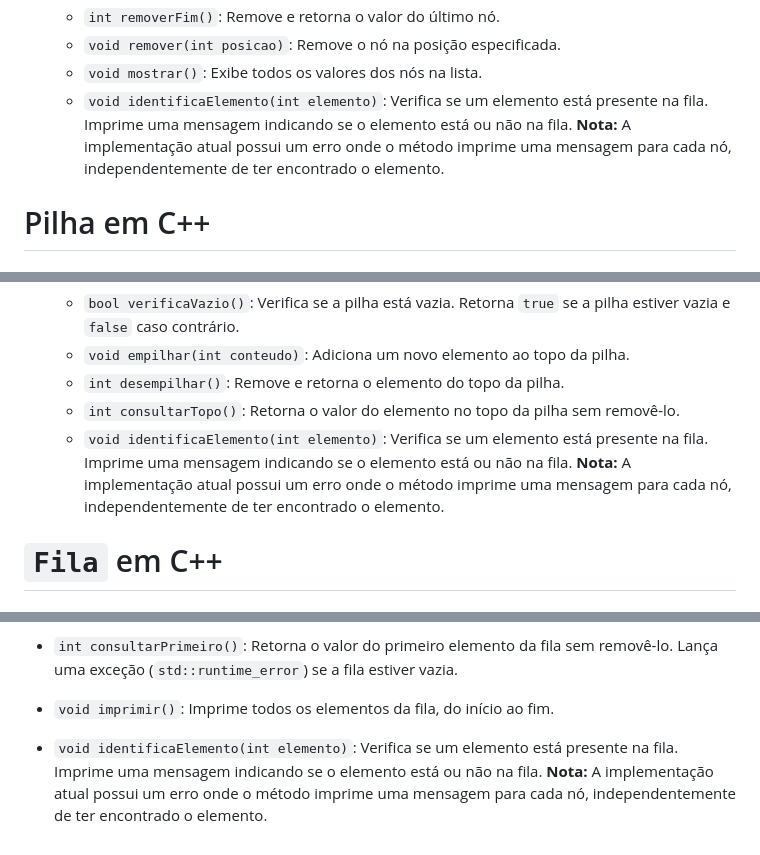
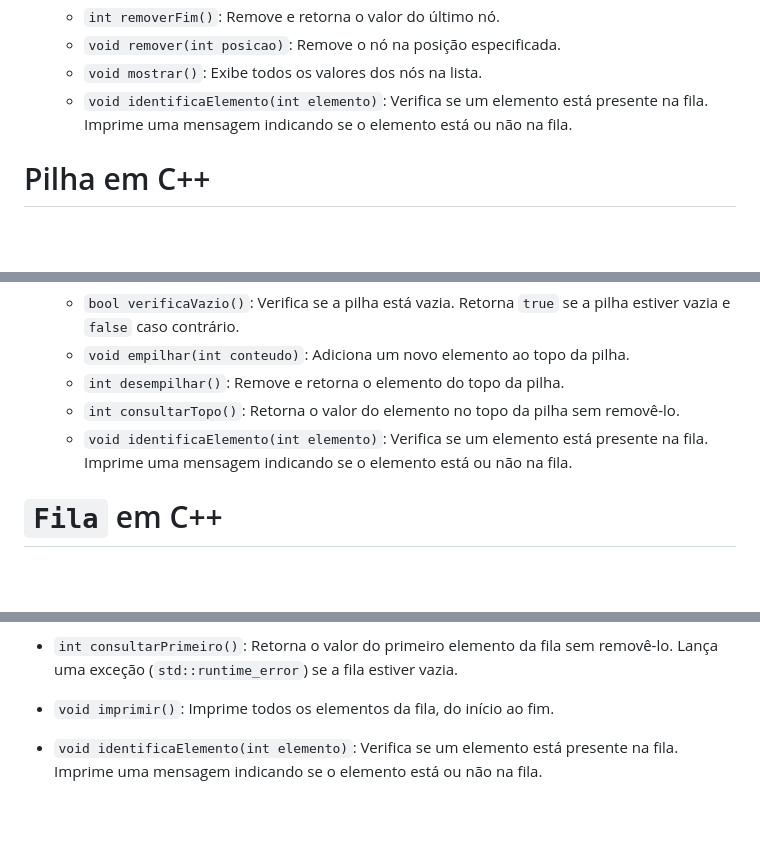
Before and after one commit to militaovitor01/TGrafos, a Markdown page: Implementação 1/README.md, 3 parts joined by grey strips. GitHub-like rendering; blank space fills up the shorter version.

Commit message:
Update README.md Geral

```diff
--- a/Implementação 1/README.md
+++ b/Implementação 1/README.md
@@ -34,7 +34,7 @@ Representa a lista encadeada e fornece métodos para manipulação.
   - `int removerFim()`: Remove e retorna o valor do último nó.
   - `void remover(int posicao)`: Remove o nó na posição especificada.
   - `void mostrar()`: Exibe todos os valores dos nós na lista.
-  - `void identificaElemento(int elemento)`: Verifica se um elemento está presente na fila. Imprime uma mensagem indicando se o elemento está ou não na fila. **Nota:** A implementação atual possui um erro onde o método imprime uma mensagem para cada nó, independentemente de ter encontrado o elemento.
+  - `void identificaElemento(int elemento)`: Verifica se um elemento está presente na fila. Imprime uma mensagem indicando se o elemento está ou não na fila.
 
 # Pilha em C++
 
@@ -67,7 +67,7 @@ A classe `Pilha` gerencia a pilha e suas operações.
   - `void empilhar(int conteudo)`: Adiciona um novo elemento ao topo da pilha.
   - `int desempilhar()`: Remove e retorna o elemento do topo da pilha.
   - `int consultarTopo()`: Retorna o valor do elemento no topo da pilha sem removê-lo.
-  - `void identificaElemento(int elemento)`: Verifica se um elemento está presente na fila. Imprime uma mensagem indicando se o elemento está ou não na fila. **Nota:** A implementação atual possui um erro onde o método imprime uma mensagem para cada nó, independentemente de ter encontrado o elemento.
+  - `void identificaElemento(int elemento)`: Verifica se um elemento está presente na fila. Imprime uma mensagem indicando se o elemento está ou não na fila.
 
 # `Fila` em C++
 
@@ -99,4 +99,4 @@ A classe `Fila` representa uma fila (FIFO) usando uma lista encadeada. Inclui op
 - `int desenfileirar()`: Remove e retorna o elemento no início da fila. Lança uma exceção (`std::runtime_error`) se a fila estiver vazia. Atualiza o ponteiro `ultimo` se a fila ficar vazia após a remoção.
 - `int consultarPrimeiro()`: Retorna o valor do primeiro elemento da fila sem removê-lo. Lança uma exceção (`std::runtime_error`) se a fila estiver vazia.
 - `void imprimir()`: Imprime todos os elementos da fila, do início ao fim.
-- `void identificaElemento(int elemento)`: Verifica se um elemento está presente na fila. Imprime uma mensagem indicando se o elemento está ou não na fila. **Nota:** A implementação atual possui um erro onde o método imprime uma mensagem para cada nó, independentemente de ter encontrado o elemento.
+- `void identificaElemento(int elemento)`: Verifica se um elemento está presente na fila. Imprime uma mensagem indicando se o elemento está ou não na fila.
```
